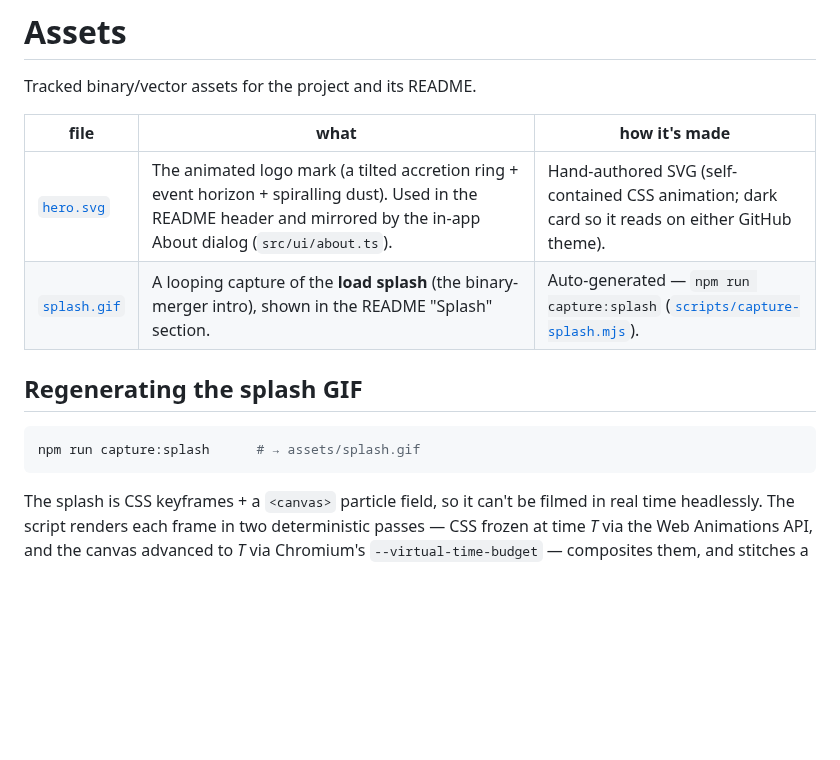
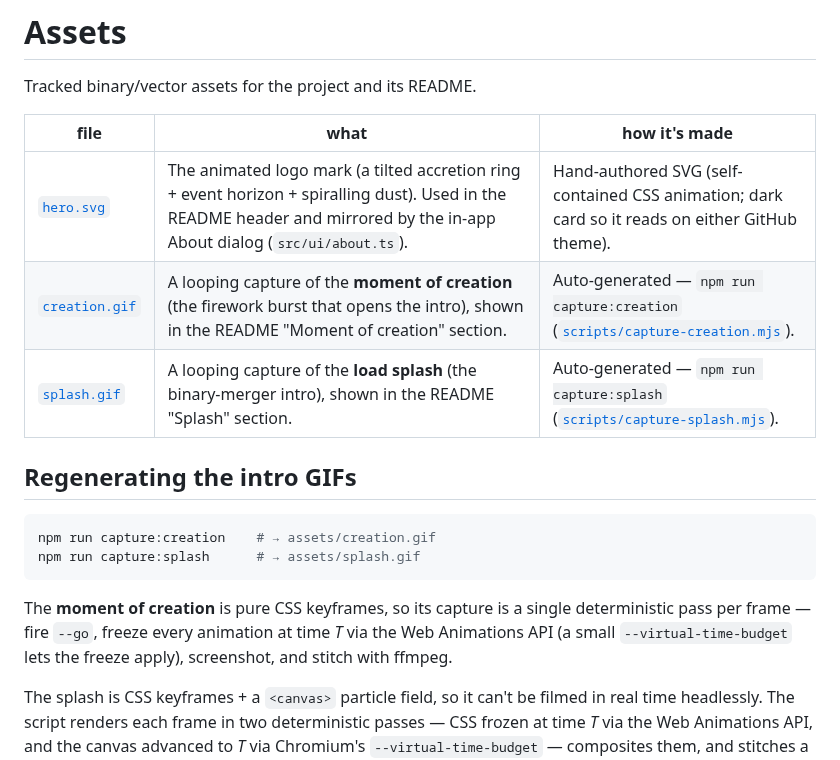
Before and after one commit to cportka/onestillpoint, a Markdown page: assets/README.md, the part around the change. GitHub-like rendering; blank space fills up the shorter version.

````diff
--- a/assets/README.md
+++ b/assets/README.md
@@ -5,13 +5,20 @@ Tracked binary/vector assets for the project and its README.
 | file | what | how it's made |
 | ---- | ---- | ------------- |
 | [`hero.svg`](hero.svg) | The animated logo mark (a tilted accretion ring + event horizon + spiralling dust). Used in the README header and mirrored by the in-app About dialog (`src/ui/about.ts`). | Hand-authored SVG (self-contained CSS animation; dark card so it reads on either GitHub theme). |
+| [`creation.gif`](creation.gif) | A looping capture of the **moment of creation** (the firework burst that opens the intro), shown in the README "Moment of creation" section. | Auto-generated — `npm run capture:creation` ([`scripts/capture-creation.mjs`](../scripts/capture-creation.mjs)). |
 | [`splash.gif`](splash.gif) | A looping capture of the **load splash** (the binary-merger intro), shown in the README "Splash" section. | Auto-generated — `npm run capture:splash` ([`scripts/capture-splash.mjs`](../scripts/capture-splash.mjs)). |
 
-## Regenerating the splash GIF
+## Regenerating the intro GIFs
 
 ```bash
+npm run capture:creation    # → assets/creation.gif
 npm run capture:splash      # → assets/splash.gif
 ```
+
+The **moment of creation** is pure CSS keyframes, so its capture is a single
+deterministic pass per frame — fire `--go`, freeze every animation at time *T* via
+the Web Animations API (a small `--virtual-time-budget` lets the freeze apply),
+screenshot, and stitch with ffmpeg.
 
 The splash is CSS keyframes + a `<canvas>` particle field, so it can't be filmed
 in real time headlessly. The script renders each frame in two deterministic
````
Also changed, not shown: CHANGELOG.md (+6 -0 lines), README.md (+20 -1 lines), assets/creation.gif (added), 4 other files.
